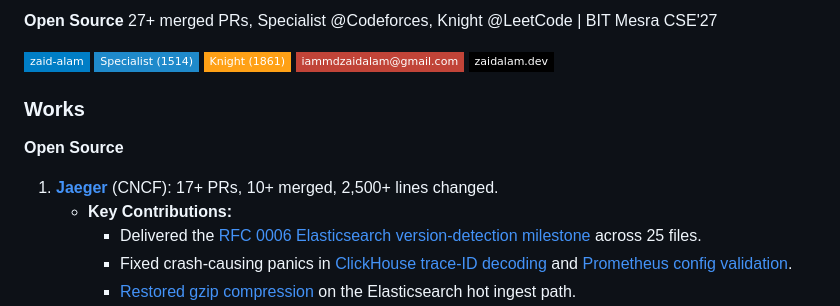
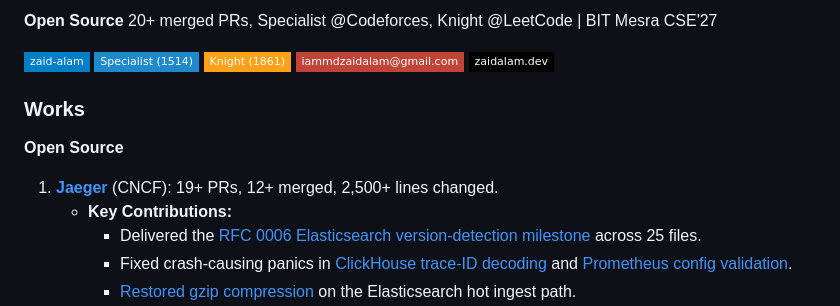
Before and after one commit to iammdzaidalam/iammdzaidalam, a Markdown page: README.md, the part around the change. GitHub-like rendering; badges without logos.

Commit message:
Update merged PRs count in README

```diff
--- a/README.md
+++ b/README.md
@@ -1,4 +1,4 @@
-**Open Source** 27+ merged PRs, Specialist @Codeforces, Knight @LeetCode | BIT Mesra CSE'27
+**Open Source** 20+ merged PRs, Specialist @Codeforces, Knight @LeetCode | BIT Mesra CSE'27
 
 [![Linkedin Badge](https://img.shields.io/badge/-zaid--alam-blue?style=flat-square&logo=Linkedin&logoColor=white&link=https://www.linkedin.com/in/zaid-alam)](https://www.linkedin.com/in/zaid-alam) [![Codeforces Badge](https://img.shields.io/badge/-Specialist%20(1514)-1F8ACB?style=flat-square&logo=codeforces&logoColor=white&link=https://codeforces.com/profile/zaidddiebuoy)](https://codeforces.com/profile/zaidddiebuoy) [![LeetCode Badge](https://img.shields.io/badge/-Knight%20(1861)-FFA116?style=flat-square&logo=leetcode&logoColor=white&link=https://leetcode.com/u/zaidddiebuoy/)](https://leetcode.com/u/zaidddiebuoy/) [![Gmail Badge](https://img.shields.io/badge/-iammdzaidalam@gmail.com-c14438?style=flat-square&logo=Gmail&logoColor=white&link=mailto:iammdzaidalam@gmail.com)](mailto:iammdzaidalam@gmail.com) [![Portfolio Badge](https://img.shields.io/badge/-zaidalam.dev-000000?style=flat-square&logo=vercel&logoColor=white&link=https://zaidalam.dev)](https://zaidalam.dev)
 
@@ -6,7 +6,7 @@
 
 **Open Source**
 
-1. **[Jaeger](https://github.com/jaegertracing/jaeger)** (CNCF): 17+ PRs, 10+ merged, 2,500+ lines changed.
+1. **[Jaeger](https://github.com/jaegertracing/jaeger)** (CNCF): 19+ PRs, 12+ merged, 2,500+ lines changed.
    * **Key Contributions:**
      * Delivered the [RFC 0006 Elasticsearch version-detection milestone](https://github.com/jaegertracing/jaeger/pull/8938) across 25 files.
      * Fixed crash-causing panics in [ClickHouse trace-ID decoding](https://github.com/jaegertracing/jaeger/pull/8935) and [Prometheus config validation](https://github.com/jaegertracing/jaeger/pull/8711).
```
